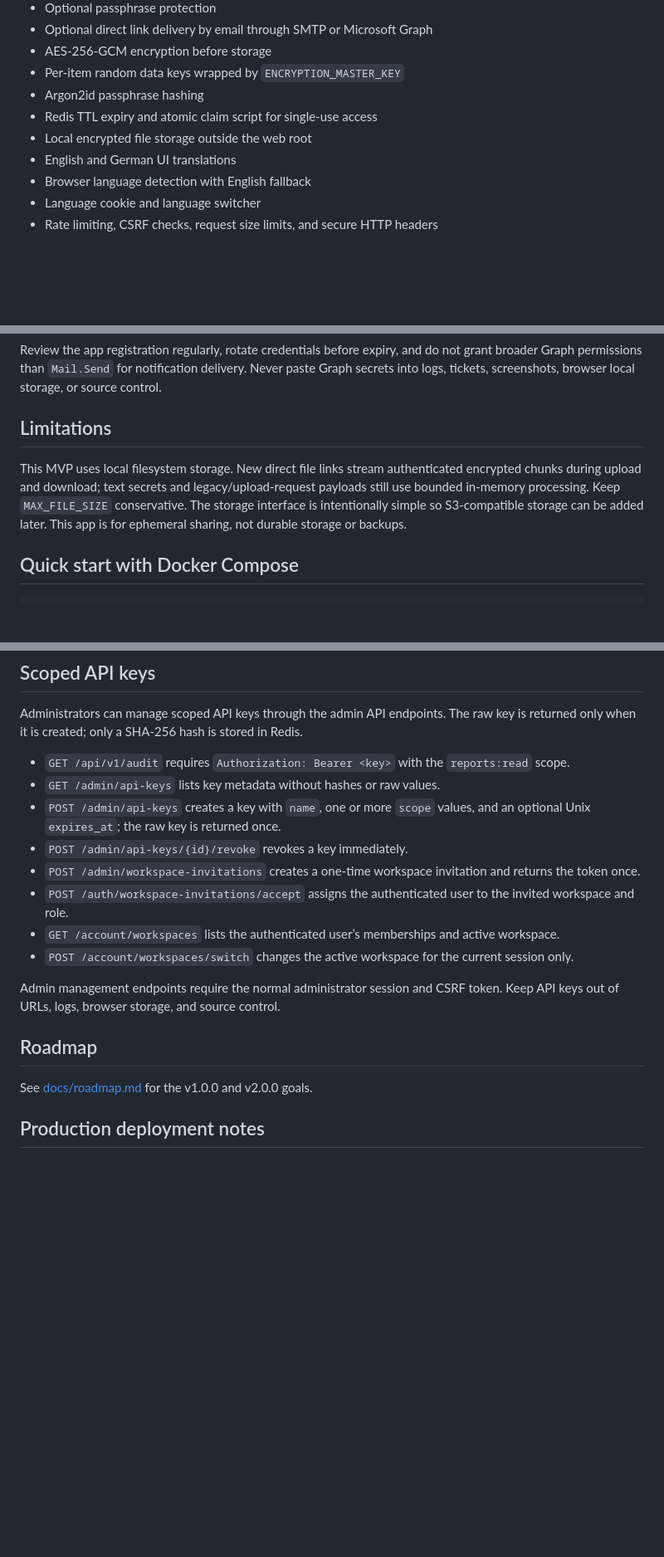
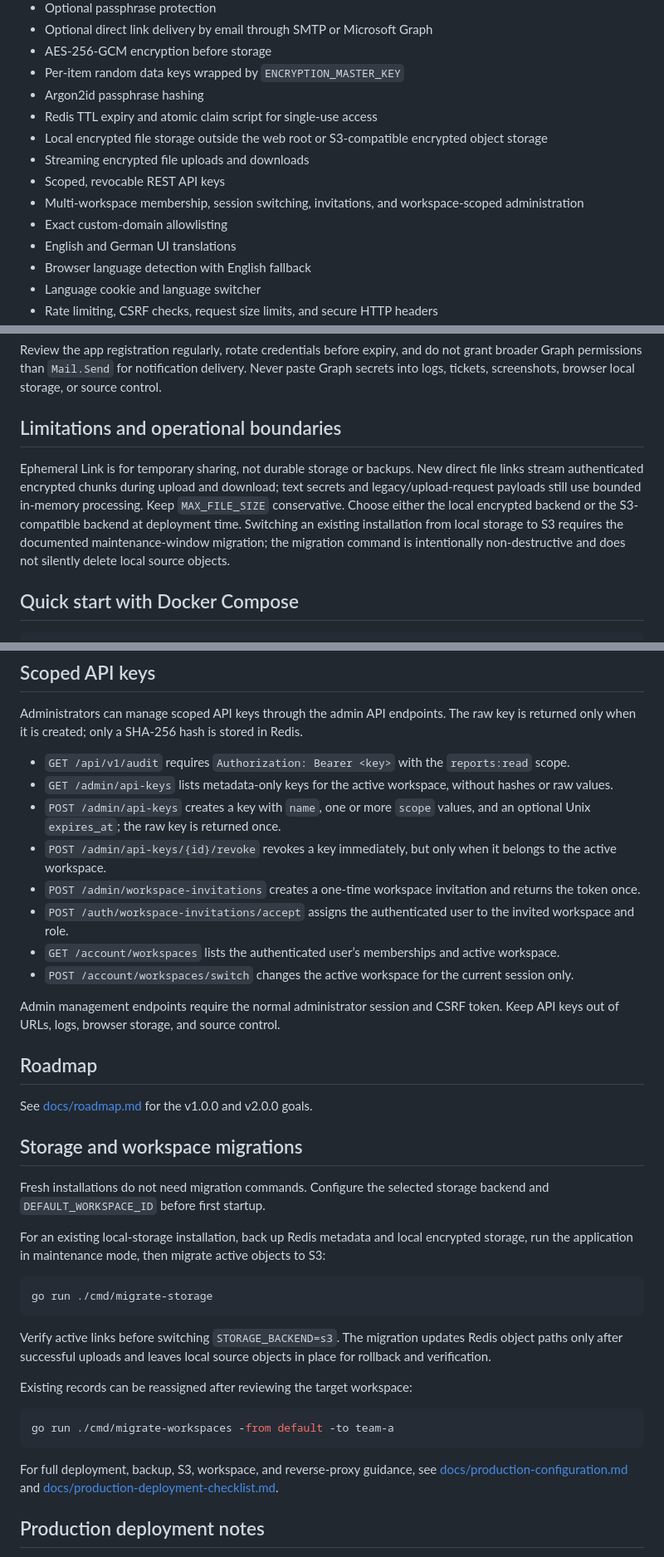
Before and after one commit to albercuba/Ephemeral-Link, a Markdown page: README.md, 3 parts joined by grey strips. Shown at 83% size. Drawn GitHub-style; blank space fills up the shorter version.

Commit message:
docs: update deployment and migration guidance

````diff
--- a/README.md
+++ b/README.md
@@ -14,7 +14,11 @@ Ephemeral Link is a lightweight, Go-based “burn after reading” web app for s
 - Per-item random data keys wrapped by `ENCRYPTION_MASTER_KEY`
 - Argon2id passphrase hashing
 - Redis TTL expiry and atomic claim script for single-use access
-- Local encrypted file storage outside the web root
+- Local encrypted file storage outside the web root or S3-compatible encrypted object storage
+- Streaming encrypted file uploads and downloads
+- Scoped, revocable REST API keys
+- Multi-workspace membership, session switching, invitations, and workspace-scoped administration
+- Exact custom-domain allowlisting
 - English and German UI translations
 - Browser language detection with English fallback
 - Language cookie and language switcher
@@ -64,9 +68,9 @@ To configure Microsoft Graph `sendMail` with app-only authentication:
 
 Review the app registration regularly, rotate credentials before expiry, and do not grant broader Graph permissions than `Mail.Send` for notification delivery. Never paste Graph secrets into logs, tickets, screenshots, browser local storage, or source control.
 
-## Limitations
+## Limitations and operational boundaries
 
-This MVP uses local filesystem storage. New direct file links stream authenticated encrypted chunks during upload and download; text secrets and legacy/upload-request payloads still use bounded in-memory processing. Keep `MAX_FILE_SIZE` conservative. The storage interface is intentionally simple so S3-compatible storage can be added later. This app is for ephemeral sharing, not durable storage or backups.
+Ephemeral Link is for temporary sharing, not durable storage or backups. New direct file links stream authenticated encrypted chunks during upload and download; text secrets and legacy/upload-request payloads still use bounded in-memory processing. Keep `MAX_FILE_SIZE` conservative. Choose either the local encrypted backend or the S3-compatible backend at deployment time. Switching an existing installation from local storage to S3 requires the documented maintenance-window migration; the migration command is intentionally non-destructive and does not silently delete local source objects.
 
 ## Quick start with Docker Compose
 
@@ -163,9 +167,9 @@ go test ./...
 Administrators can manage scoped API keys through the admin API endpoints. The raw key is returned only when it is created; only a SHA-256 hash is stored in Redis.
 
 - `GET /api/v1/audit` requires `Authorization: Bearer <key>` with the `reports:read` scope.
-- `GET /admin/api-keys` lists key metadata without hashes or raw values.
+- `GET /admin/api-keys` lists metadata-only keys for the active workspace, without hashes or raw values.
 - `POST /admin/api-keys` creates a key with `name`, one or more `scope` values, and an optional Unix `expires_at`; the raw key is returned once.
-- `POST /admin/api-keys/{id}/revoke` revokes a key immediately.
+- `POST /admin/api-keys/{id}/revoke` revokes a key immediately, but only when it belongs to the active workspace.
 - `POST /admin/workspace-invitations` creates a one-time workspace invitation and returns the token once.
 - `POST /auth/workspace-invitations/accept` assigns the authenticated user to the invited workspace and role.
 - `GET /account/workspaces` lists the authenticated user’s memberships and active workspace.
@@ -176,6 +180,26 @@ Admin management endpoints require the normal administrator session and CSRF tok
 ## Roadmap
 
 See [docs/roadmap.md](docs/roadmap.md) for the v1.0.0 and v2.0.0 goals.
+
+## Storage and workspace migrations
+
+Fresh installations do not need migration commands. Configure the selected storage backend and `DEFAULT_WORKSPACE_ID` before first startup.
+
+For an existing local-storage installation, back up Redis metadata and local encrypted storage, run the application in maintenance mode, then migrate active objects to S3:
+
+```sh
+go run ./cmd/migrate-storage
+```
+
+Verify active links before switching `STORAGE_BACKEND=s3`. The migration updates Redis object paths only after successful uploads and leaves local source objects in place for rollback and verification.
+
+Existing records can be reassigned after reviewing the target workspace:
+
+```sh
+go run ./cmd/migrate-workspaces -from default -to team-a
+```
+
+For full deployment, backup, S3, workspace, and reverse-proxy guidance, see [docs/production-configuration.md](docs/production-configuration.md) and [docs/production-deployment-checklist.md](docs/production-deployment-checklist.md).
 
 ## Production deployment notes
 
````
Also changed, not shown: other parts of README.md (+4 -4 lines), docs/production-configuration.md (+1 -1 lines), docs/production-deployment-checklist.md (+9 -6 lines).
